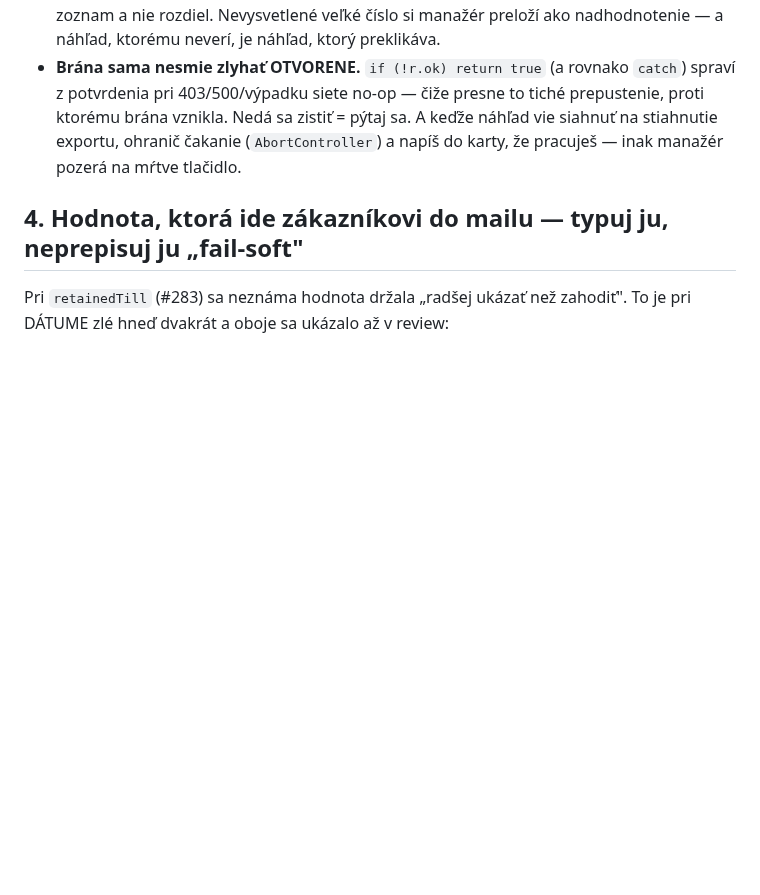
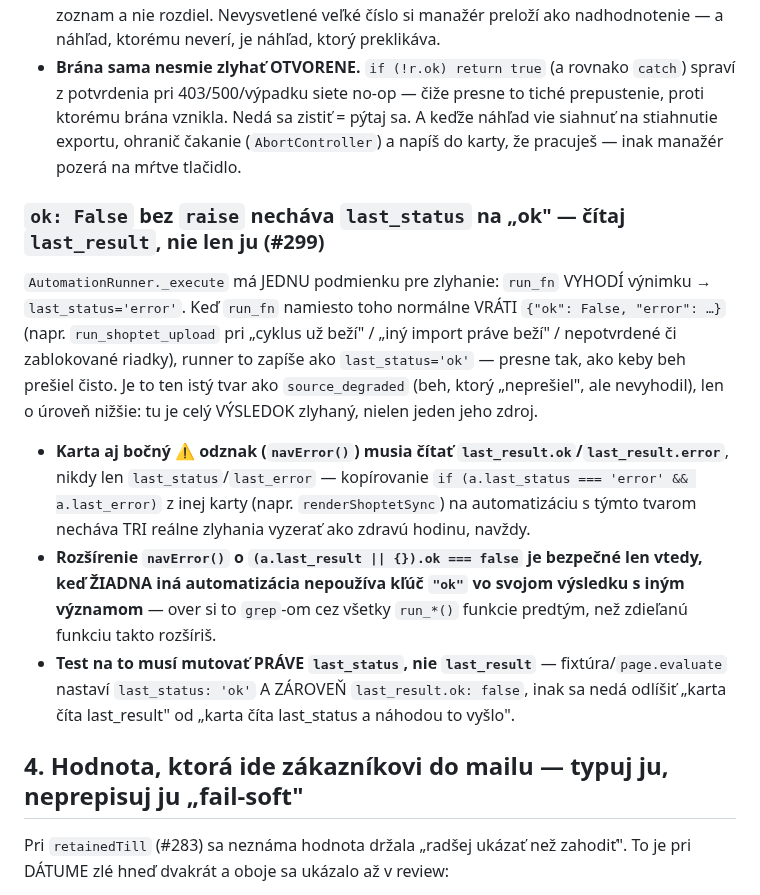
Before and after one commit to zbynekdrlik/parovanie-produktov, a Markdown page: .claude/rules/automation-health.md, the part around the change. Drawn GitHub-style; blank space fills up the shorter version.

Commit message:
docs: playbook — ok:false without raise leaves last_status='ok' (#299 Task 7)
AutomationRunner only marks last_status='error' on a raised exception; a
run_fn that normally returns {"ok": False, ...} (run_shoptet_upload's
"cyklus už beží" / "iný import práve beží" / unconfirmed-or-blocked
states) leaves last_status='ok' for all three. Captured in
automation-health.md §3 so the next automation with this return shape
doesn't repeat the silently-healthy-looking-failure bug this task fixed
for shoptet_upload's card + navError() badge.

Co-Authored-By: Claude Opus 5 (1M context) <noreply@anthropic.com>
Claude-Session: https://claude.ai/code/session_01EhumFz5WhwgAYEe3UyxAf5

```diff
--- a/.claude/rules/automation-health.md
+++ b/.claude/rules/automation-health.md
@@ -259,6 +259,26 @@ neposiela nič, čiže účinná množina je PRÁZDNA a celý kandidát je nový
   exportu, ohranič čakanie (`AbortController`) a napíš do karty, že pracuješ — inak manažér
   pozerá na mŕtve tlačidlo.
 
+### `ok: False` bez `raise` necháva `last_status` na „ok" — čítaj `last_result`, nie len ju (#299)
+
+`AutomationRunner._execute` má JEDNU podmienku pre zlyhanie: `run_fn` VYHODÍ výnimku →
+`last_status='error'`. Keď `run_fn` namiesto toho normálne VRÁTI `{"ok": False, "error": …}`
+(napr. `run_shoptet_upload` pri „cyklus už beží" / „iný import práve beží" / nepotvrdené
+či zablokované riadky), runner to zapíše ako `last_status='ok'` — presne tak, ako keby beh
+prešiel čisto. Je to ten istý tvar ako `source_degraded` (beh, ktorý „neprešiel", ale
+nevyhodil), len o úroveň nižšie: tu je celý VÝSLEDOK zlyhaný, nielen jeden jeho zdroj.
+
+- **Karta aj bočný ⚠ odznak (`navError()`) musia čítať `last_result.ok`/`last_result.error`**,
+  nikdy len `last_status`/`last_error` — kopírovanie `if (a.last_status === 'error' &&
+  a.last_error)` z inej karty (napr. `renderShoptetSync`) na automatizáciu s týmto tvarom
+  necháva TRI reálne zlyhania vyzerať ako zdravú hodinu, navždy.
+- **Rozšírenie `navError()` o `(a.last_result || {}).ok === false` je bezpečné len vtedy, keď
+  ŽIADNA iná automatizácia nepoužíva kľúč `"ok"` vo svojom výsledku s iným významom** — over si
+  to `grep`-om cez všetky `run_*()` funkcie predtým, než zdieľanú funkciu takto rozšíriš.
+- **Test na to musí mutovať PRÁVE `last_status`, nie `last_result`** — fixtúra/`page.evaluate`
+  nastaví `last_status: 'ok'` A ZÁROVEŇ `last_result.ok: false`, inak sa nedá odlíšiť „karta
+  číta last_result" od „karta číta last_status a náhodou to vyšlo".
+
 ## 4. Hodnota, ktorá ide zákazníkovi do mailu — typuj ju, neprepisuj ju „fail-soft"
 
 Pri `retainedTill` (#283) sa neznáma hodnota držala „radšej ukázať než zahodiť". To je pri DÁTUME
```
